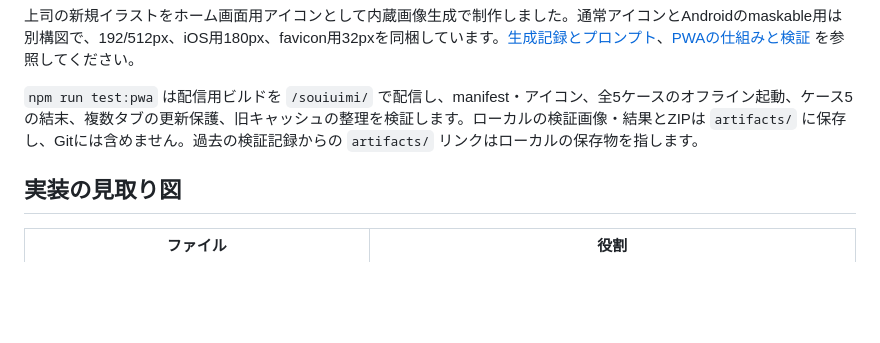
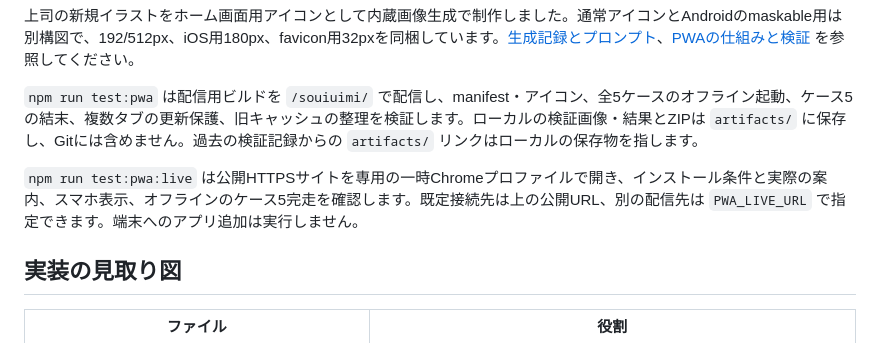
Before and after one commit to cadmium2525/souiuimi, a Markdown page: README.md, the part around the change. Rendered like a GitHub page; blank space fills up the shorter version.

```diff
--- a/README.md
+++ b/README.md
@@ -102,6 +102,8 @@ Actionsのタグは2026-10-15に公式リポジトリで再確認し、バージ
 
 `npm run test:pwa` は配信用ビルドを `/souiuimi/` で配信し、manifest・アイコン、全5ケースのオフライン起動、ケース5の結末、複数タブの更新保護、旧キャッシュの整理を検証します。ローカルの検証画像・結果とZIPは `artifacts/` に保存し、Gitには含めません。過去の検証記録からの `artifacts/` リンクはローカルの保存物を指します。
 
+`npm run test:pwa:live` は公開HTTPSサイトを専用の一時Chromeプロファイルで開き、インストール条件と実際の案内、スマホ表示、オフラインのケース5完走を確認します。既定接続先は上の公開URL、別の配信先は `PWA_LIVE_URL` で指定できます。端末へのアプリ追加は実行しません。
+
 ## 実装の見取り図
 
 | ファイル | 役割 |
```
Also changed, not shown: docs/acceptance.md (+7 -0 lines).
